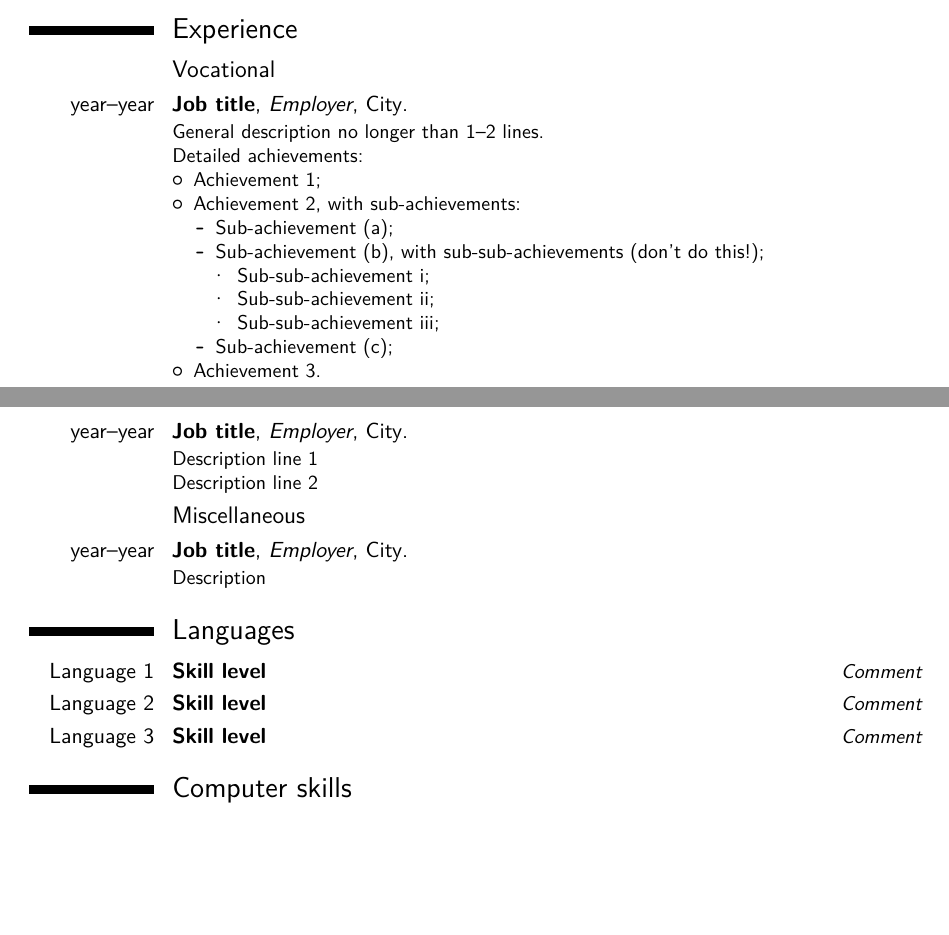
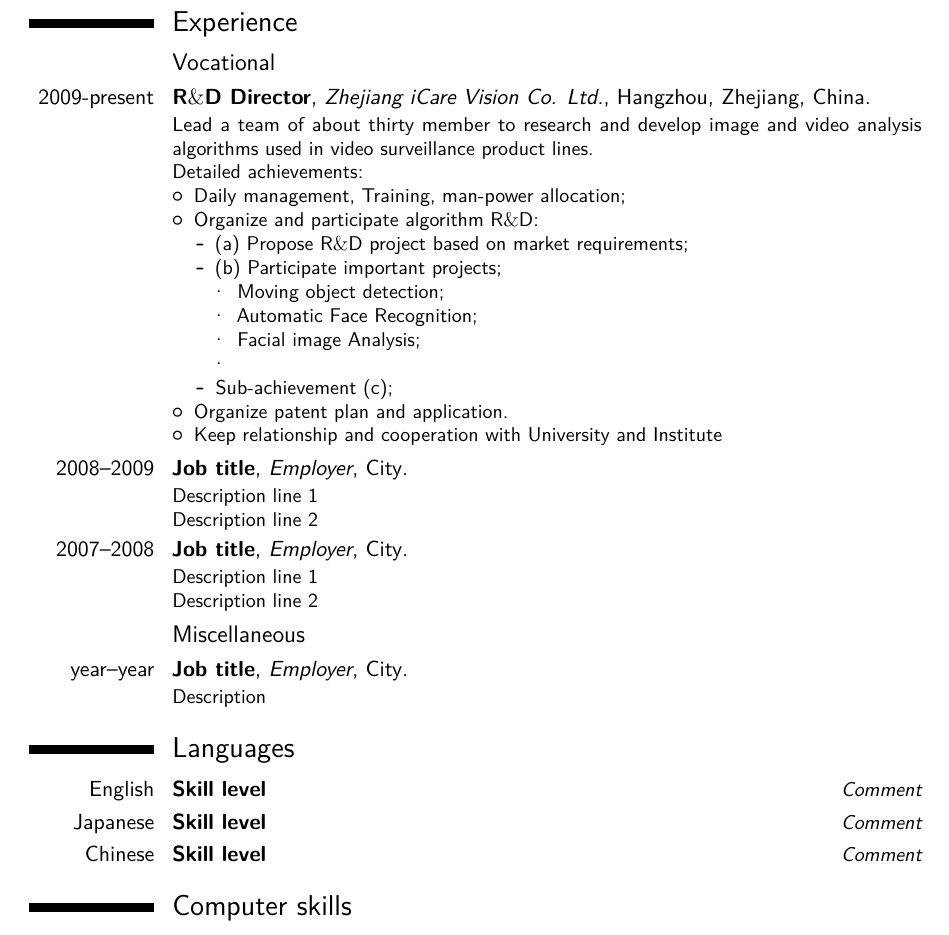
Before and after one commit to gaoyongwyl/ModernResume, a LaTeX CV (Tex/ygaoResume/ygaoResume.tex): two parts of pages 1 and 2 of 4 before the commit and part of page 2 of 4 after it, the two joined at a grey line, cut so that both start at the same text, the shorter picture padded with empty space. Compiled offline with pdfLaTeX.

Commit message:
Add content to resume in experience section

```diff
--- a/Tex/ygaoResume/ygaoResume.tex
+++ b/Tex/ygaoResume/ygaoResume.tex
@@ -80,31 +80,39 @@
 
 \section{Experience}
 \subsection{Vocational}
-\cventry{year--year}{Job title}{Employer}{City}{}{General description no longer than 1--2 lines.\newline{}%
+\cventry{2009-present}{R$\&$D Director}{Zhejiang iCare Vision Co. Ltd.}{Hangzhou, Zhejiang, China}{}
+{Lead a team of about thirty member to research and develop image and video analysis algorithms used in
+video surveillance product lines.\newline{}%
 Detailed achievements:%
 \begin{itemize}%
-\item Achievement 1;
-\item Achievement 2, with sub-achievements:
+\item Daily management, Training, man-power allocation;
+\item Organize and participate algorithm R$\&$D:
   \begin{itemize}%
-  \item Sub-achievement (a);
-  \item Sub-achievement (b), with sub-sub-achievements (don't do this!);
+  \item  (a) Propose R$\&$D project based on market requirements;
+  \item  (b) Participate important projects;
     \begin{itemize}
-    \item Sub-sub-achievement i;
-    \item Sub-sub-achievement ii;
-    \item Sub-sub-achievement iii;
+    \item Moving object detection;
+    \item Automatic Face Recognition;
+    \item Facial image Analysis;
+    \item
     \end{itemize}
   \item Sub-achievement (c);
   \end{itemize}
-\item Achievement 3.
+\item Organize patent plan and application.
+\item Keep relationship and cooperation with University and Institute
 \end{itemize}}
-\cventry{year--year}{Job title}{Employer}{City}{}{Description line 1\newline{}Description line 2}
+\cventry{2008--2009}{Job title}{Employer}{City}{}
+{Description line 1\newline{}Description line 2}
+\cventry{2007--2008}{Job title}{Employer}{City}{}
+{Description line 1\newline{}Description line 2}
+
 \subsection{Miscellaneous}
 \cventry{year--year}{Job title}{Employer}{City}{}{Description}
 
 \section{Languages}
-\cvitemwithcomment{Language 1}{Skill level}{Comment}
-\cvitemwithcomment{Language 2}{Skill level}{Comment}
-\cvitemwithcomment{Language 3}{Skill level}{Comment}
+\cvitemwithcomment{English}{Skill level}{Comment}
+\cvitemwithcomment{Japanese}{Skill level}{Comment}
+\cvitemwithcomment{Chinese}{Skill level}{Comment}
 
 \section{Computer skills}
 \cvdoubleitem{category 1}{XXX, YYY, ZZZ}{category 4}{XXX, YYY, ZZZ}
```
Also changed, not shown: Tex/ygaoResume/ygaoResume.pdf, 2 other files.
